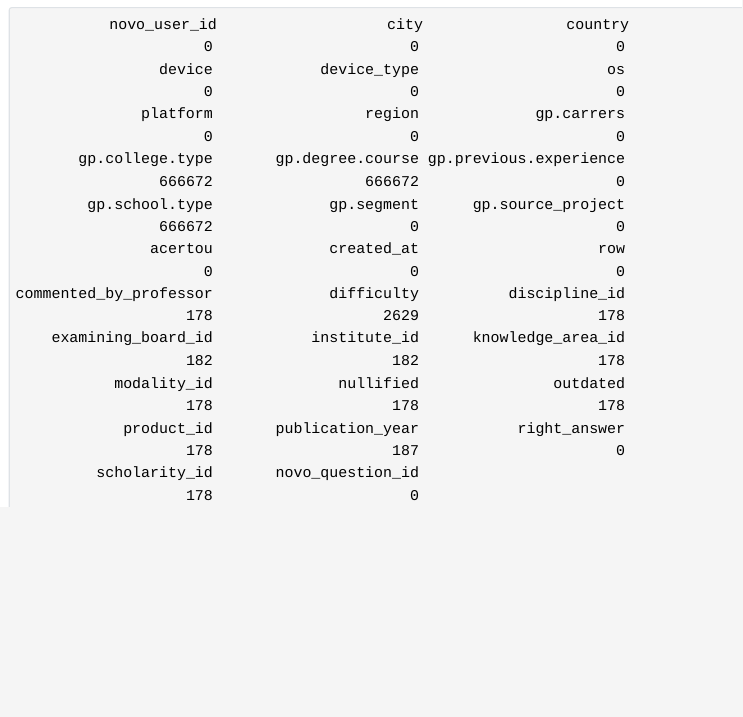
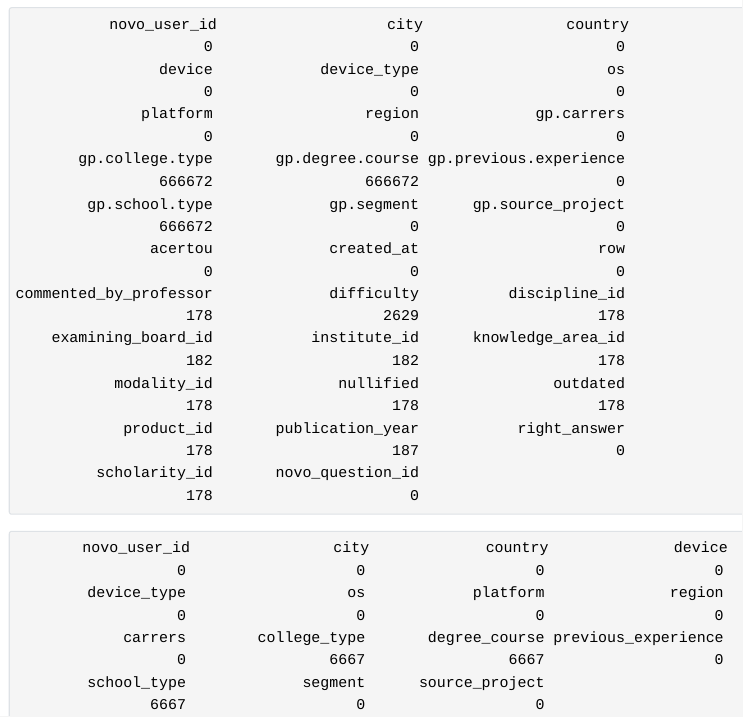
Before and after one commit to acastrillonv/Trabajo-4-TAE, a Quarto document (Trabajo4tae.qmd): the page in a window 1100 px wide, from 1630 px down. The pictures show the output file Trabajo4tae.html that the author committed with the source, opened offline; Quarto's library style sheets are replaced by a plain one without menus.

Commit message:
Carga de datos y analisis de usuarios

````diff
--- a/Trabajo4tae.qmd
+++ b/Trabajo4tae.qmd
@@ -78,3 +80,10 @@ for(i in 1:20){
   platform <- c(platform,datos[user,7])
   region <- c(region,datos[user,8])
   carrers <- c(carrers,datos[user,9])
+  college_type <- c(college_type,datos[user,10])
+  degree_course <- c(degree_course,datos[user,11])
+  previous_experience <- c(previous_experience,datos[user,12])
+  school_type <- c(school_type,datos[user,13])
+  segment <- c(segment,datos[user,14])
+  source_project <- c(source_project,datos[user,15])
+  user <- user+100
@@ -81 +91,16 @@ for(i in 1:20){
 
+usuarios <- data.frame(novo_user_id,
+                       city,
+                       country,
+                       device,
+                       device_type,
+                       os,
+                       platform,
+                       region,
+                       carrers,
+                       college_type,
+                       degree_course,
+                       previous_experience,
+                       school_type,
+                       segment,
+                       source_project)
@@ -88,3 +107,7 @@ for(i in 1:20){
 
-}
+
 ```
+
+```{r}
+apply(is.na(usuarios),2,sum)
+```
````
Also changed, not shown: Trabajo4tae.html, Trabajo4tae.qmd (25 more changed lines), 1 other file.
